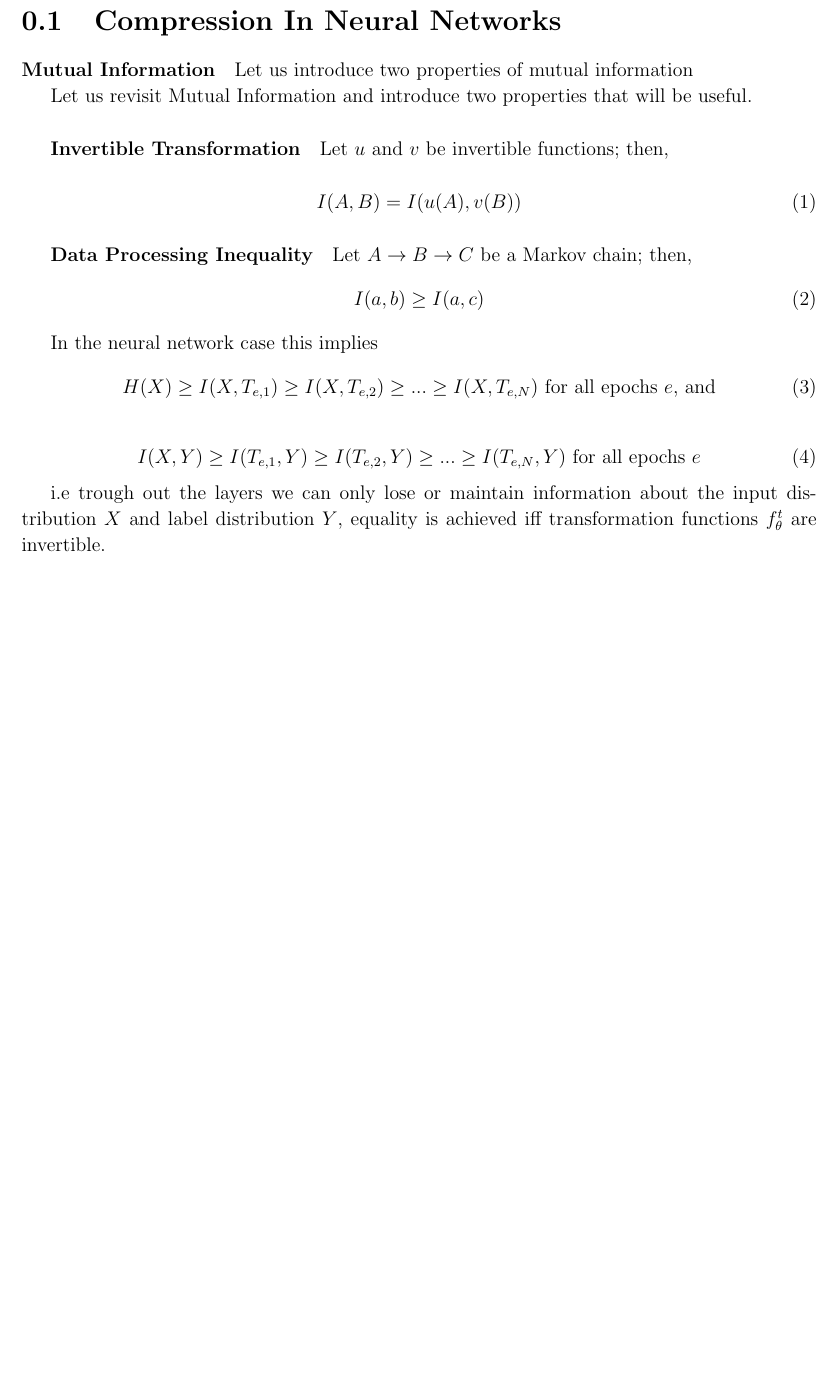
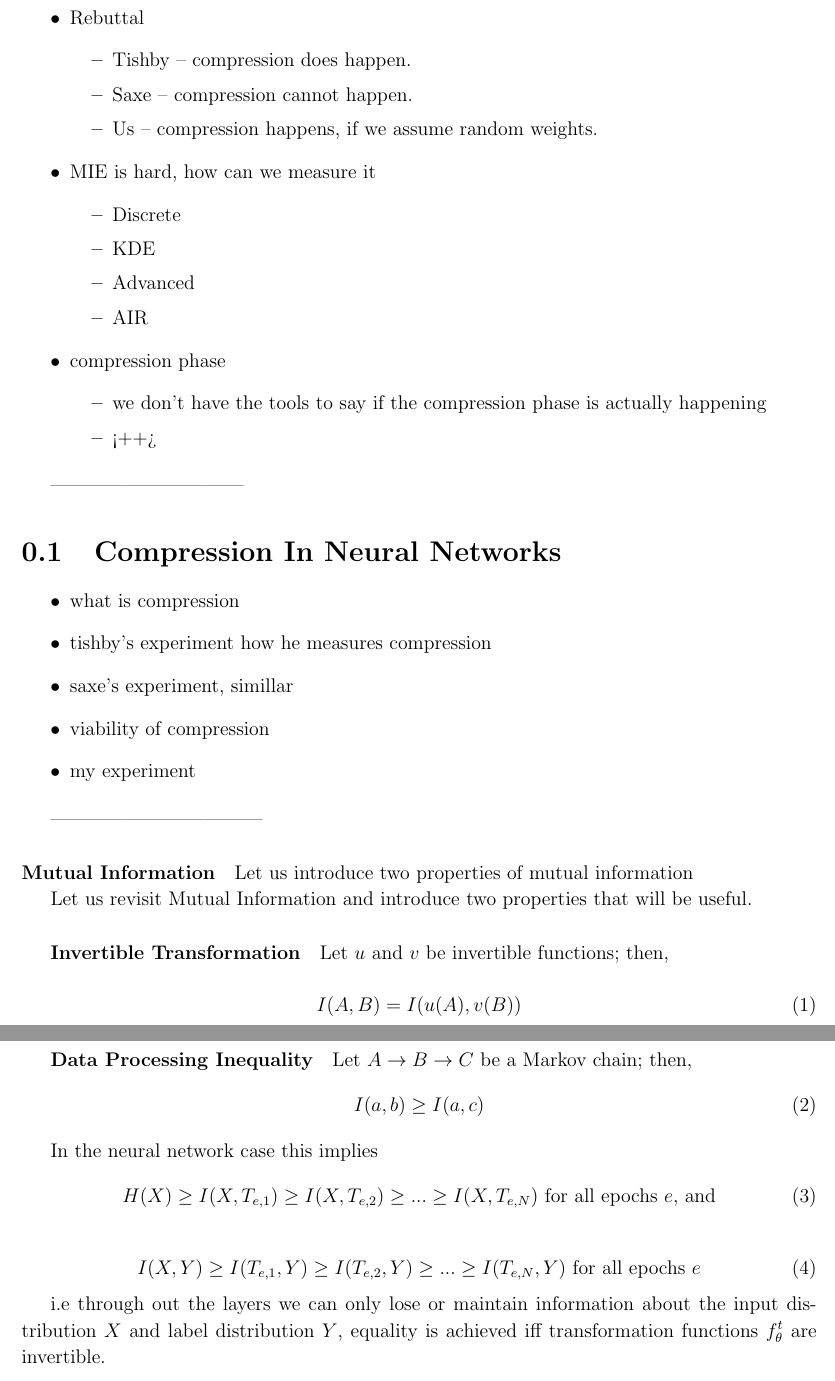
Before and after one commit to etherandrius/dissertation, a LaTeX document (main/implementation.tex): part of page 1 of 14 before the commit and two parts of pages 1 and 2 of 14 after it, the two joined at a grey line, cut at the place of the change, the shorter picture padded with empty space. The pictures show the PDF file main/implementation.pdf that the author committed with the source.

Commit message:
overall plan

```diff
--- a/main/implementation.tex
+++ b/main/implementation.tex
@@ -1,3 +1,51 @@
 \documentclass[dissertation.tex]{subfiles}
 \begin{document}
 
+
+
+
+
+
+
+
+
+\begin{itemize}
+  \item{
+      Rebuttal -- kindof written
+      \begin{itemize}
+        \item{
+            Tishby -- compression does happen. Experimental evidence
+          }
+        \item{
+            Saxe -- compression cannot happen. Deterministic
+          }
+        \item{
+            Us -- compression happens, if we assume random weights.
+          }
+      \end{itemize}
+    }
+  \item{
+      MIE is hard, how can we measure it -- rewrite
+      \begin{itemize}
+        \item{
+            Discrete
+          }
+        \item{
+            KDE
+          }
+        \item{
+            Advanced
+          }
+        \item{
+            AIR
+          }
+      \end{itemize}
+    }
+  \item{
+      compression phase
+      \begin{itemize}
+        \item{
+            we don't have the tools to say if the compression phase is actually
+            happening
+          }
+        \item{
@@ -4,4 +60,28 @@
+\end{itemize}
+
+------------------------------
+
 \section{Compression In Neural Networks}
+
+\begin{itemize}
+  \item{
+      what is compression
+    }
+  \item{
+      tishby's experiment how he measures compression
+    }
+  \item{
+      saxe's experiment, simillar
+    }
+  \item{
+      viability of compression
+    }
+  \item{
+      my experiment
+    }
+\end{itemize}
+
+---------------------------------
 
 \paragraph{Mutual Information}
 Let us introduce two properties of mutual information
@@ -34,7 +114,7 @@ In the neural network case this implies
   \label{eq:dpiIneq2}
 \end{equation}
 
-i.e trough out the layers we can only lose or maintain information about the
+i.e through out the layers we can only lose or maintain information about the
 input distribution $X$ and label distribution $Y$, equality is achieved iff
 transformation functions $f_{\theta}^t$ are invertible.
 
```
Also changed, not shown: main/evaluation.tex (+38 -0 lines), main/implementation.pdf, main/implementation.tex (11 more changed lines).
